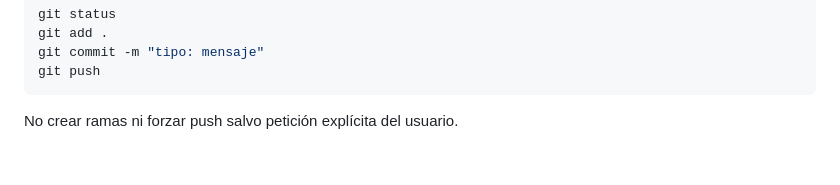
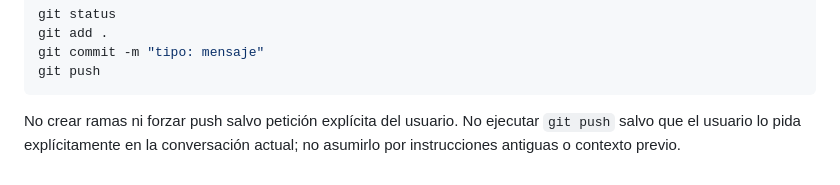
Before and after one commit to mousachs/mousachs.github.io, a Markdown page: AGENTS.md, the part around the change. Rendered like a GitHub page.

Commit message:
docs: require explicit push permission

````diff
--- a/AGENTS.md
+++ b/AGENTS.md
@@ -182,3 +182,4 @@ git push
 ```
 
 No crear ramas ni forzar push salvo petición explícita del usuario.
+No ejecutar `git push` salvo que el usuario lo pida explícitamente en la conversación actual; no asumirlo por instrucciones antiguas o contexto previo.
````
